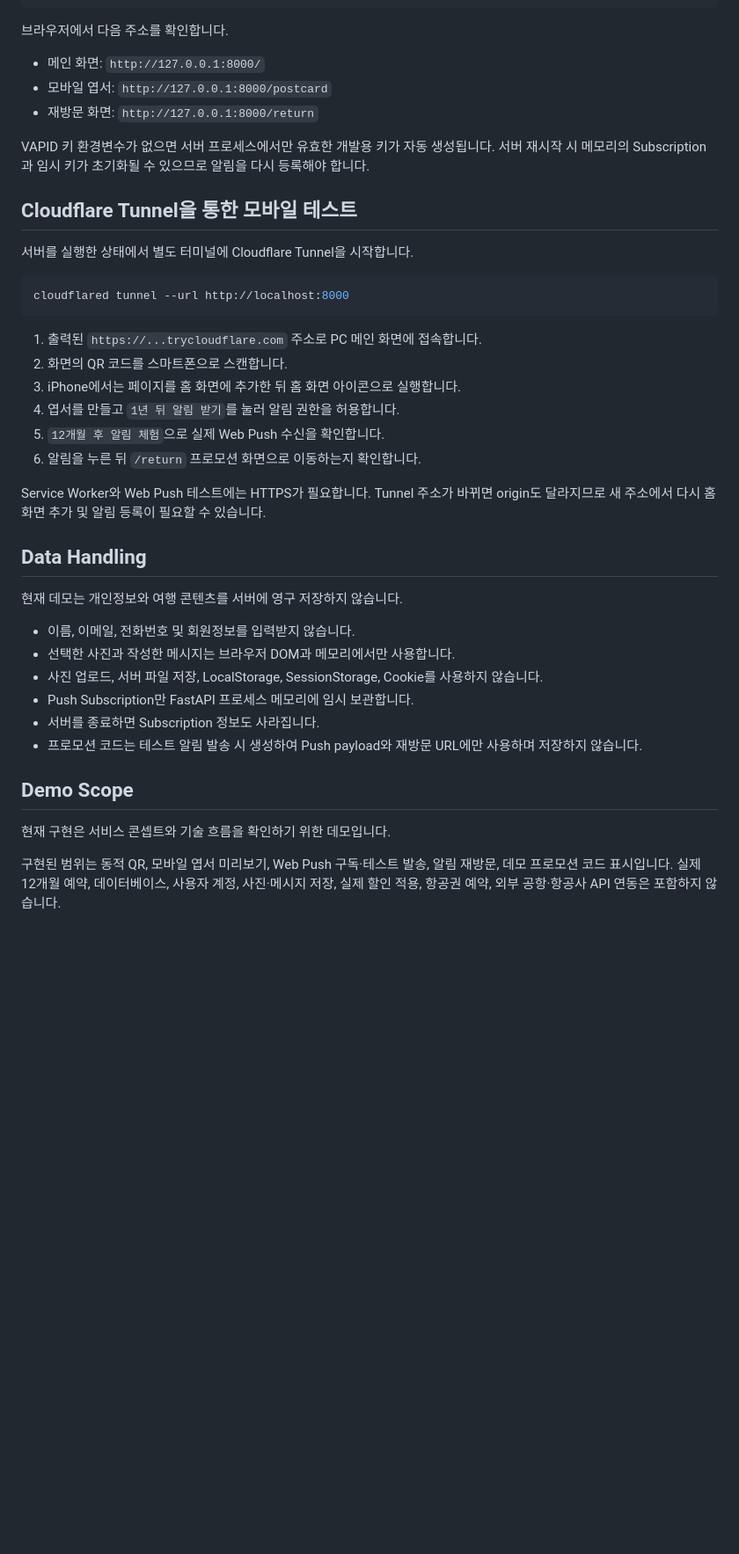
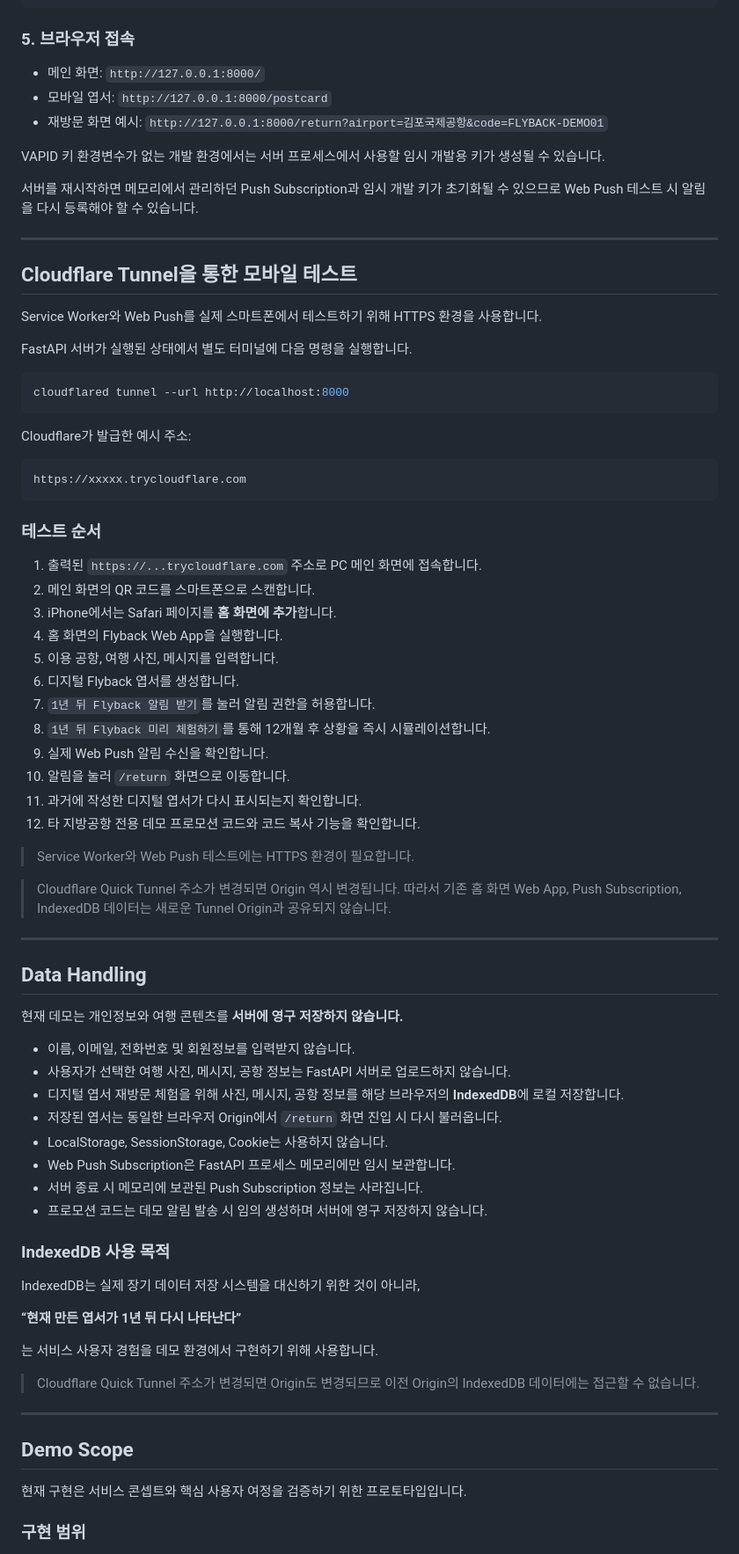
Before and after one commit to CLLIOUD/flyback-demo, a Markdown page: README.md, the part around one of its changes. Shown at 88% size. Rendered like a GitHub page; blank space fills up the shorter version.

````diff
--- a/README.md
+++ b/README.md
@@ -153,45 +229,83 @@ python -m pip install -r requirements.txt
 python -m uvicorn main:app --reload
 ```
 
-브라우저에서 다음 주소를 확인합니다.
+### 5. 브라우저 접속
 
 - 메인 화면: `http://127.0.0.1:8000/`
 - 모바일 엽서: `http://127.0.0.1:8000/postcard`
-- 재방문 화면: `http://127.0.0.1:8000/return`
+- 재방문 화면 예시: `http://127.0.0.1:8000/return?airport=김포국제공항&code=FLYBACK-DEMO01`
 
-VAPID 키 환경변수가 없으면 서버 프로세스에서만 유효한 개발용 키가 자동 생성됩니다. 서버 재시작 시 메모리의 Subscription과 임시 키가 초기화될 수 있으므로 알림을 다시 등록해야 합니다.
+VAPID 키 환경변수가 없는 개발 환경에서는 서버 프로세스에서 사용할 임시 개발용 키가 생성될 수 있습니다.
+
+서버를 재시작하면 메모리에서 관리하던 Push Subscription과 임시 개발 키가 초기화될 수 있으므로 Web Push 테스트 시 알림을 다시 등록해야 할 수 있습니다.
+
+---
 
 ## Cloudflare Tunnel을 통한 모바일 테스트
 
-서버를 실행한 상태에서 별도 터미널에 Cloudflare Tunnel을 시작합니다.
+Service Worker와 Web Push를 실제 스마트폰에서 테스트하기 위해 HTTPS 환경을 사용합니다.
+
+FastAPI 서버가 실행된 상태에서 별도 터미널에 다음 명령을 실행합니다.
 
 ```powershell
 cloudflared tunnel --url http://localhost:8000
 ```
 
+Cloudflare가 발급한 예시 주소:
+
+```text
+https://xxxxx.trycloudflare.com
+```
+
+### 테스트 순서
+
 1. 출력된 `https://...trycloudflare.com` 주소로 PC 메인 화면에 접속합니다.
-2. 화면의 QR 코드를 스마트폰으로 스캔합니다.
-3. iPhone에서는 페이지를 홈 화면에 추가한 뒤 홈 화면 아이콘으로 실행합니다.
-4. 엽서를 만들고 `1년 뒤 알림 받기`를 눌러 알림 권한을 허용합니다.
-5. `12개월 후 알림 체험`으로 실제 Web Push 수신을 확인합니다.
-6. 알림을 누른 뒤 `/return` 프로모션 화면으로 이동하는지 확인합니다.
+2. 메인 화면의 QR 코드를 스마트폰으로 스캔합니다.
+3. iPhone에서는 Safari 페이지를 **홈 화면에 추가**합니다.
+4. 홈 화면의 Flyback Web App을 실행합니다.
+5. 이용 공항, 여행 사진, 메시지를 입력합니다.
+6. 디지털 Flyback 엽서를 생성합니다.
+7. `1년 뒤 Flyback 알림 받기`를 눌러 알림 권한을 허용합니다.
+8. `1년 뒤 Flyback 미리 체험하기`를 통해 12개월 후 상황을 즉시 시뮬레이션합니다.
+9. 실제 Web Push 알림 수신을 확인합니다.
+10. 알림을 눌러 `/return` 화면으로 이동합니다.
+11. 과거에 작성한 디지털 엽서가 다시 표시되는지 확인합니다.
+12. 타 지방공항 전용 데모 프로모션 코드와 코드 복사 기능을 확인합니다.
 
-Service Worker와 Web Push 테스트에는 HTTPS가 필요합니다. Tunnel 주소가 바뀌면 origin도 달라지므로 새 주소에서 다시 홈 화면 추가 및 알림 등록이 필요할 수 있습니다.
+> Service Worker와 Web Push 테스트에는 HTTPS 환경이 필요합니다.
+
+> Cloudflare Quick Tunnel 주소가 변경되면 Origin 역시 변경됩니다. 따라서 기존 홈 화면 Web App, Push Subscription, IndexedDB 데이터는 새로운 Tunnel Origin과 공유되지 않습니다.
+
+---
 
 ## Data Handling
 
-현재 데모는 개인정보와 여행 콘텐츠를 서버에 영구 저장하지 않습니다.
+현재 데모는 개인정보와 여행 콘텐츠를 **서버에 영구 저장하지 않습니다.**
 
 - 이름, 이메일, 전화번호 및 회원정보를 입력받지 않습니다.
-- 선택한 사진과 작성한 메시지는 브라우저 DOM과 메모리에서만 사용합니다.
-- 사진 업로드, 서버 파일 저장, LocalStorage, SessionStorage, Cookie를 사용하지 않습니다.
-- Push Subscription만 FastAPI 프로세스 메모리에 임시 보관합니다.
-- 서버를 종료하면 Subscription 정보도 사라집니다.
-- 프로모션 코드는 테스트 알림 발송 시 생성하여 Push payload와 재방문 URL에만 사용하며 저장하지 않습니다.
+- 사용자가 선택한 여행 사진, 메시지, 공항 정보는 FastAPI 서버로 업로드하지 않습니다.
+- 디지털 엽서 재방문 체험을 위해 사진, 메시지, 공항 정보를 해당 브라우저의 **IndexedDB**에 로컬 저장합니다.
+- 저장된 엽서는 동일한 브라우저 Origin에서 `/return` 화면 진입 시 다시 불러옵니다.
+- LocalStorage, SessionStorage, Cookie는 사용하지 않습니다.
+- Web Push Subscription은 FastAPI 프로세스 메모리에만 임시 보관합니다.
+- 서버 종료 시 메모리에 보관된 Push Subscription 정보는 사라집니다.
+- 프로모션 코드는 데모 알림 발송 시 임의 생성하며 서버에 영구 저장하지 않습니다.
+
+### IndexedDB 사용 목적
+
+IndexedDB는 실제 장기 데이터 저장 시스템을 대신하기 위한 것이 아니라,
+
+**“현재 만든 엽서가 1년 뒤 다시 나타난다”**
+
+는 서비스 사용자 경험을 데모 환경에서 구현하기 위해 사용합니다.
+
+> Cloudflare Quick Tunnel 주소가 변경되면 Origin도 변경되므로 이전 Origin의 IndexedDB 데이터에는 접근할 수 없습니다.
+
+---
 
 ## Demo Scope
 
-현재 구현은 서비스 콘셉트와 기술 흐름을 확인하기 위한 데모입니다.
+현재 구현은 서비스 콘셉트와 핵심 사용자 여정을 검증하기 위한 프로토타입입니다.
 
-구현된 범위는 동적 QR, 모바일 엽서 미리보기, Web Push 구독·테스트 발송, 알림 재방문, 데모 프로모션 코드 표시입니다. 실제 12개월 예약, 데이터베이스, 사용자 계정, 사진·메시지 저장, 실제 할인 적용, 항공권 예약, 외부 공항·항공사 API 연동은 포함하지 않습니다.
+### 구현 범위
 
````
Also changed, not shown: other parts of README.md (+175 -44 lines).
